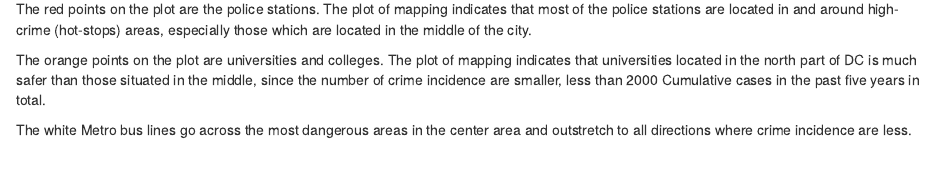
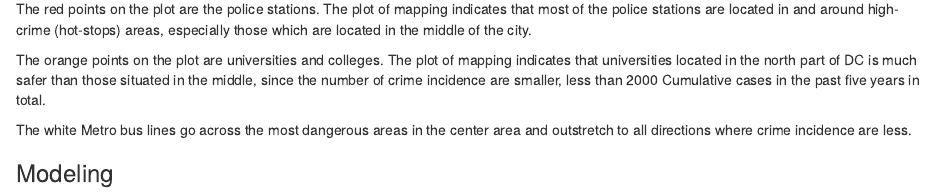
Before and after one commit to Yujingwang111/PPOL670_Final, an R Markdown document ((updated)Vis &Mapping.Rmd): the page in a window 1100 px wide, from 8780 px down. Rendered offline with R 4.5, knitr and Pandoc, with nearby package versions; some code elsewhere in the file could not run offline; column names are cleaned by a stand-in for the janitor package.

Commit message:
Update (updated)Vis &Mapping.Rmd

```diff
--- a/(updated)Vis &Mapping.Rmd
+++ b/(updated)Vis &Mapping.Rmd
@@ -332,3 +332,6 @@ The red points on the plot are the police stations. The plot of mapping indicate
 The orange points on the plot are universities and colleges. The plot of mapping indicates that universities located in the north part of DC is much safer than those situated in the middle, since the number of crime incidence are smaller, less than 2000  Cumulative cases in the past five years in total.
 
 The white Metro bus lines go across the most dangerous areas in the center area and outstretch to all directions where crime incidence are less.
+
+
+### Modeling
```
